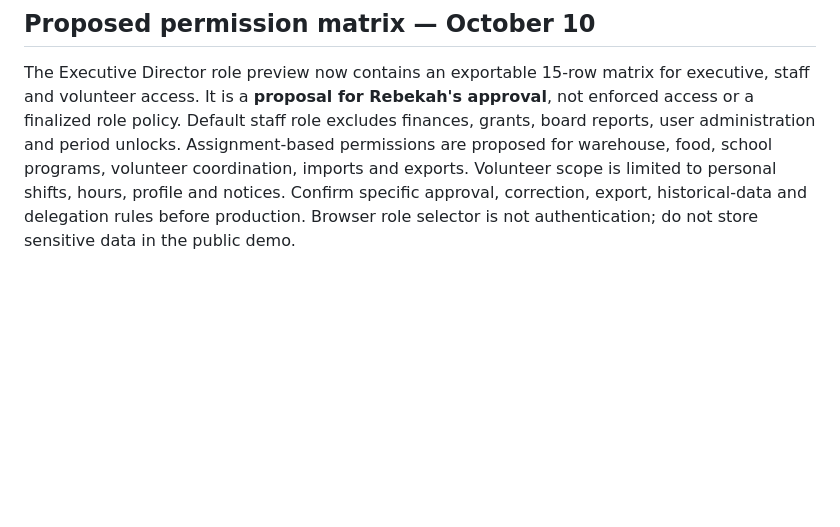
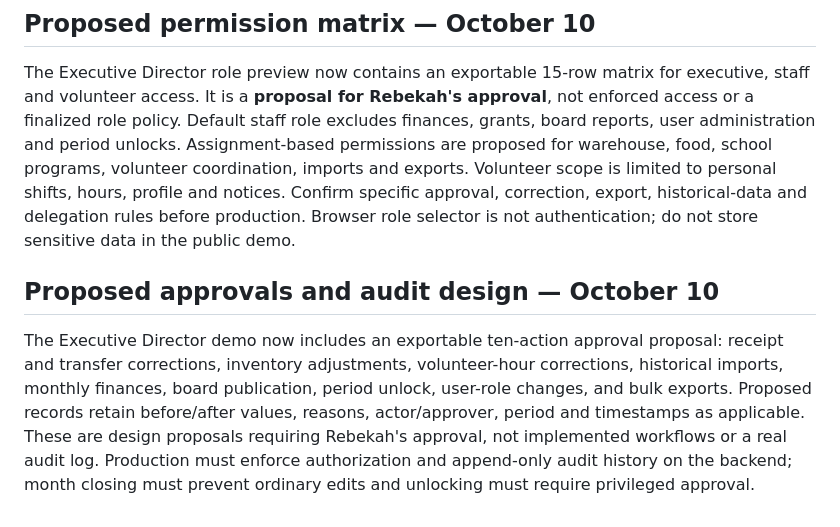
Before and after one commit to Foundations-and-Horizons/BFP-Demo, a Markdown page: OCT-08-FEEDBACK-TRACKER.md, the part around the change. GitHub-like rendering; blank space fills up the shorter version.

Commit message:
Document approval and audit design questions for Rebekah review

```diff
--- a/OCT-08-FEEDBACK-TRACKER.md
+++ b/OCT-08-FEEDBACK-TRACKER.md
@@ -91,3 +91,6 @@ At minimum, the future BFP system requires three authenticated roles: **Executiv
 
 ## Proposed permission matrix — October 10
 The Executive Director role preview now contains an exportable 15-row matrix for executive, staff and volunteer access. It is a **proposal for Rebekah's approval**, not enforced access or a finalized role policy. Default staff role excludes finances, grants, board reports, user administration and period unlocks. Assignment-based permissions are proposed for warehouse, food, school programs, volunteer coordination, imports and exports. Volunteer scope is limited to personal shifts, hours, profile and notices. Confirm specific approval, correction, export, historical-data and delegation rules before production. Browser role selector is not authentication; do not store sensitive data in the public demo.
+
+## Proposed approvals and audit design — October 10
+The Executive Director demo now includes an exportable ten-action approval proposal: receipt and transfer corrections, inventory adjustments, volunteer-hour corrections, historical imports, monthly finances, board publication, period unlock, user-role changes, and bulk exports. Proposed records retain before/after values, reasons, actor/approver, period and timestamps as applicable. These are design proposals requiring Rebekah's approval, not implemented workflows or a real audit log. Production must enforce authorization and append-only audit history on the backend; month closing must prevent ordinary edits and unlocking must require privileged approval.
```
